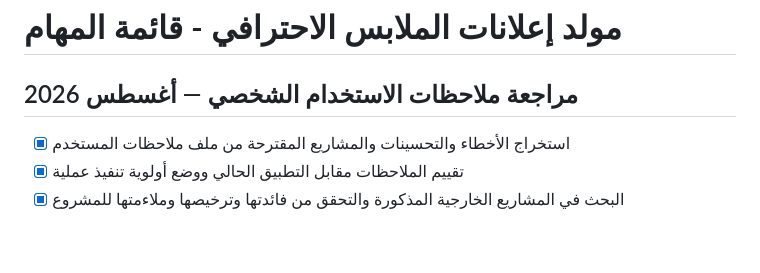
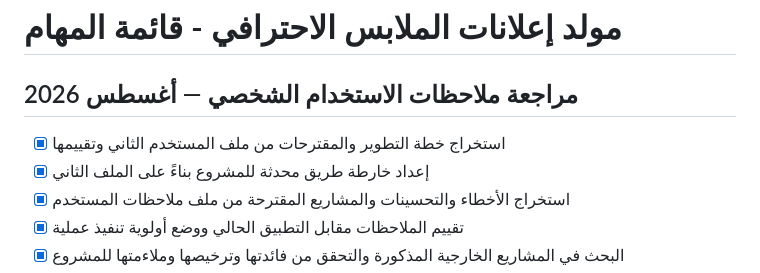
Before and after one commit to yemenhd3-create/-Production-v2.0.0, a Markdown page: todo.md, the part around the change. Rendered like a GitHub page; blank space fills up the shorter version.

```diff
--- a/todo.md
+++ b/todo.md
@@ -1,6 +1,8 @@
 # مولد إعلانات الملابس الاحترافي - قائمة المهام
 
 ## مراجعة ملاحظات الاستخدام الشخصي — أغسطس 2026
+- [x] استخراج خطة التطوير والمقترحات من ملف المستخدم الثاني وتقييمها
+- [x] إعداد خارطة طريق محدثة للمشروع بناءً على الملف الثاني
 - [x] استخراج الأخطاء والتحسينات والمشاريع المقترحة من ملف ملاحظات المستخدم
 - [x] تقييم الملاحظات مقابل التطبيق الحالي ووضع أولوية تنفيذ عملية
 - [x] البحث في المشاريع الخارجية المذكورة والتحقق من فائدتها وترخيصها وملاءمتها للمشروع
```
Also changed, not shown: FASTAPI_REMBG_DEVELOPMENT_PLAN.md (added, +69 -0 lines).
